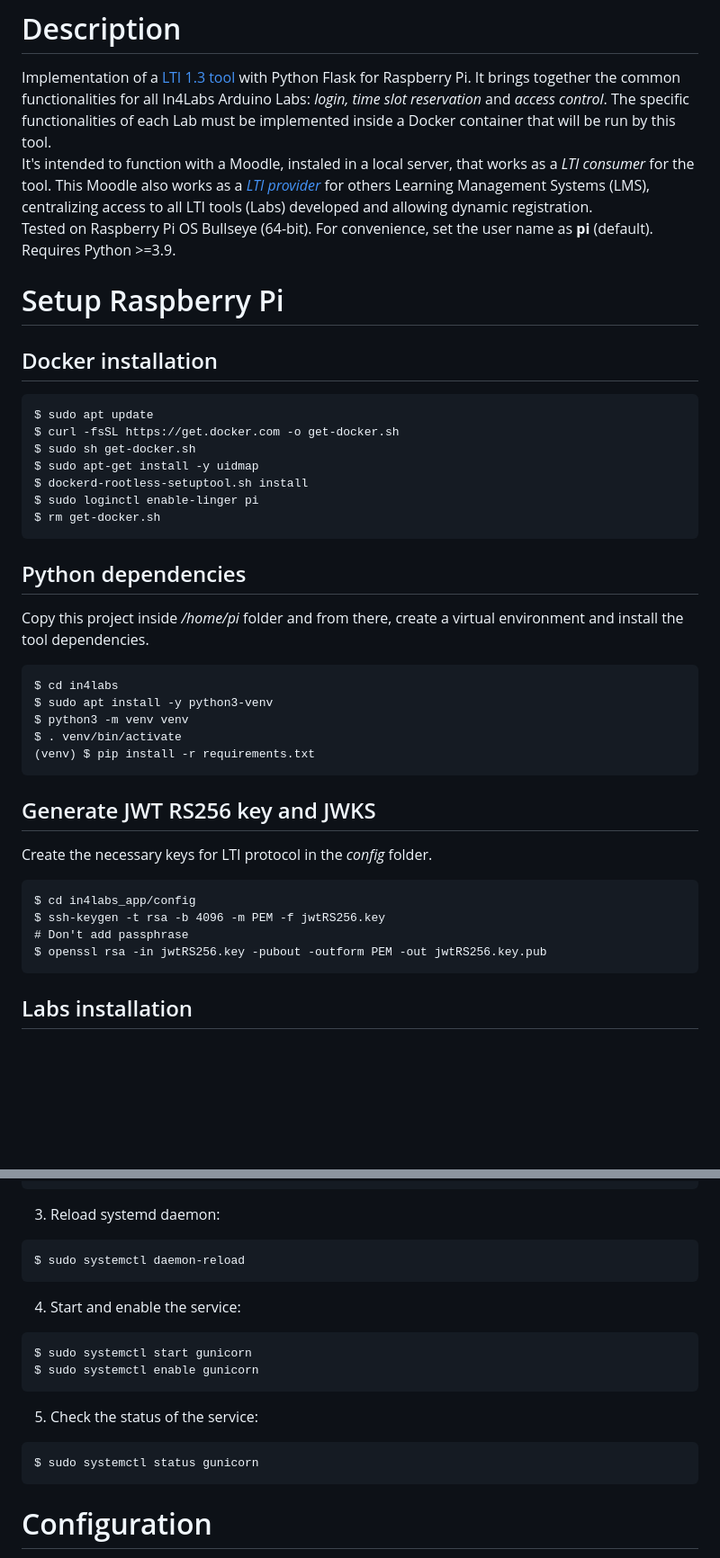
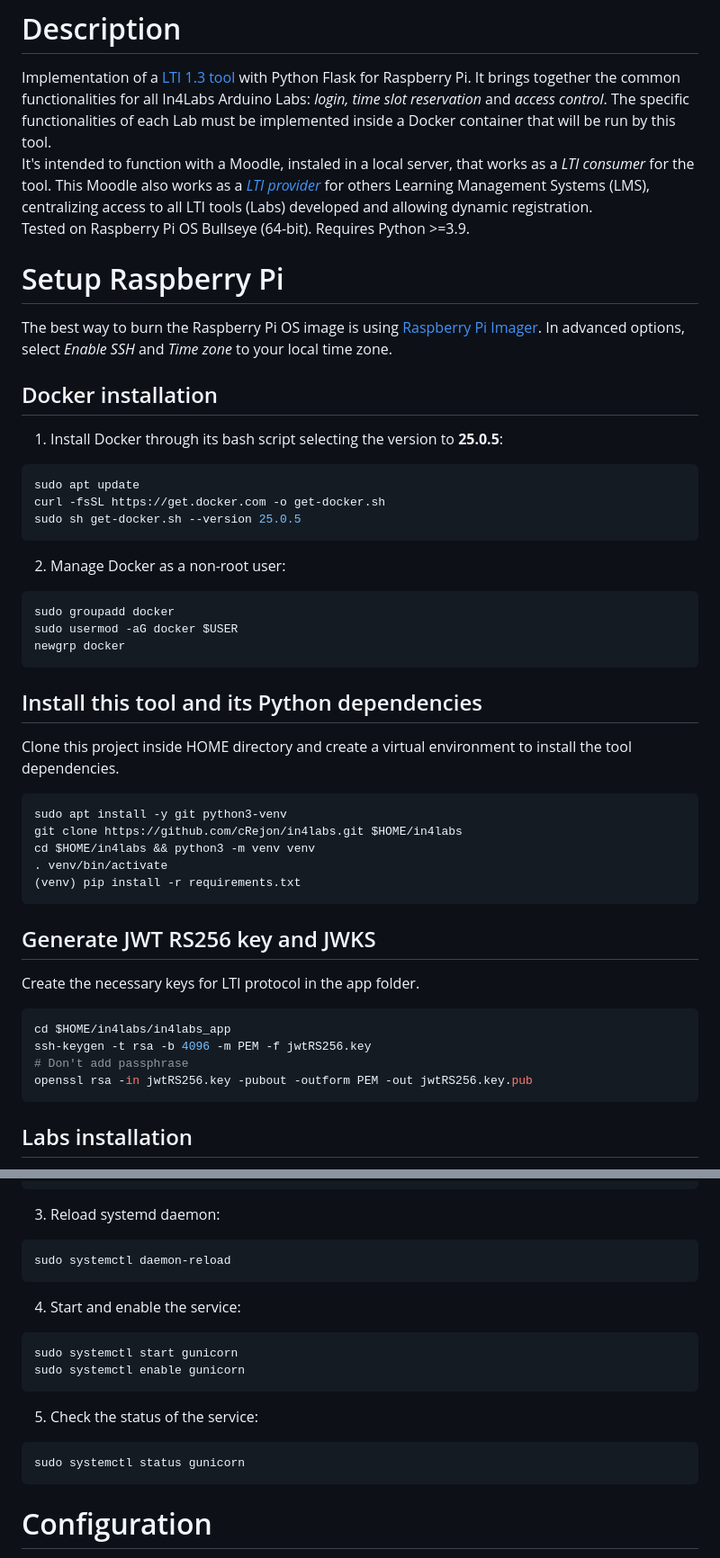
Before and after one commit to cRejon/in4labs, a Markdown page: README.md, 2 parts joined by grey strips. Shown at 90% size. Drawn GitHub-style; blank space fills up the shorter version.

````diff
--- a/README.md
+++ b/README.md
@@ -3,36 +3,37 @@ In4Labs base LTI tool  [![CC BY-NC-SA 4.0][cc-by-nc-sa-shield]][cc-by-nc-sa]
 # Description
 Implementation of a [LTI 1.3 tool](https://www.imsglobal.org/activity/learning-tools-interoperability) with Python Flask for Raspberry Pi. It brings together the common functionalities for all In4Labs Arduino Labs: _login, time slot reservation_ and _access control_. The specific functionalities of each Lab must be implemented inside a Docker container that will be run by this tool.
 It's intended to function with a Moodle, instaled in a local server, that works as a _LTI consumer_ for the tool. This Moodle also works as a [_LTI provider_](https://docs.moodle.org/402/en/Publish_as_LTI_tool) for others Learning Management Systems (LMS), centralizing access to all LTI tools (Labs) developed and allowing dynamic registration.
-Tested on Raspberry Pi OS Bullseye (64-bit). For convenience, set the user name as **pi** (default).
-Requires Python >=3.9.
-
+Tested on Raspberry Pi OS Bullseye (64-bit). Requires Python >=3.9.
 # Setup Raspberry Pi
+The best way to burn the Raspberry Pi OS image is using [Raspberry Pi Imager](https://www.raspberrypi.org/software/). In advanced options, select _Enable SSH_ and _Time zone_ to your local time zone.
 ## Docker installation
+1. Install Docker through its bash script selecting the version to **25.0.5**:
+``` bash
+sudo apt update
+curl -fsSL https://get.docker.com -o get-docker.sh
+sudo sh get-docker.sh --version 25.0.5
 ```
-$ sudo apt update
-$ curl -fsSL https://get.docker.com -o get-docker.sh
-$ sudo sh get-docker.sh
-$ sudo apt-get install -y uidmap
-$ dockerd-rootless-setuptool.sh install
-$ sudo loginctl enable-linger pi
-$ rm get-docker.sh
+2. Manage Docker as a non-root user:
+```  bash
+sudo groupadd docker
+sudo usermod -aG docker $USER
+newgrp docker
 ```
-## Python dependencies
-Copy this project inside _/home/pi_ folder and from there, create
-a virtual environment and install the tool dependencies.
-```
-$ cd in4labs
-$ sudo apt install -y python3-venv
-$ python3 -m venv venv
-$ . venv/bin/activate
-(venv) $ pip install -r requirements.txt
+## Install this tool and its Python dependencies
+Clone this project inside HOME directory and create a virtual environment to install the tool dependencies.
+``` bash
+sudo apt install -y git python3-venv
+git clone https://github.com/cRejon/in4labs.git $HOME/in4labs
+cd $HOME/in4labs && python3 -m venv venv
+. venv/bin/activate
+(venv) pip install -r requirements.txt
 ```
 ## Generate JWT RS256 key and JWKS
-Create the necessary keys for LTI protocol in the *config* folder.
-```
-$ cd in4labs_app/config
-$ ssh-keygen -t rsa -b 4096 -m PEM -f jwtRS256.key
+Create the necessary keys for LTI protocol in the app folder.
+``` bash
+cd $HOME/in4labs/in4labs_app
+ssh-keygen -t rsa -b 4096 -m PEM -f jwtRS256.key
 # Don't add passphrase
-$ openssl rsa -in jwtRS256.key -pubout -outform PEM -out jwtRS256.key.pub
+openssl rsa -in jwtRS256.key -pubout -outform PEM -out jwtRS256.key.pub
 ```
 ## Labs installation
@@ -65,17 +99,17 @@ Restart=always
 WantedBy=multi-user.target
 ```
 3. Reload systemd daemon:
-```
-$ sudo systemctl daemon-reload
+``` bash
+sudo systemctl daemon-reload
 ```
 4. Start and enable the service:
-```
-$ sudo systemctl start gunicorn
-$ sudo systemctl enable gunicorn
+``` bash
+sudo systemctl start gunicorn
+sudo systemctl enable gunicorn
 ```
 5. Check the status of the service:
-```
-$ sudo systemctl status gunicorn
+``` bash
+sudo systemctl status gunicorn
 ```
 
 # Configuration
````
Also changed, not shown: other parts of README.md (+49 -18 lines).
